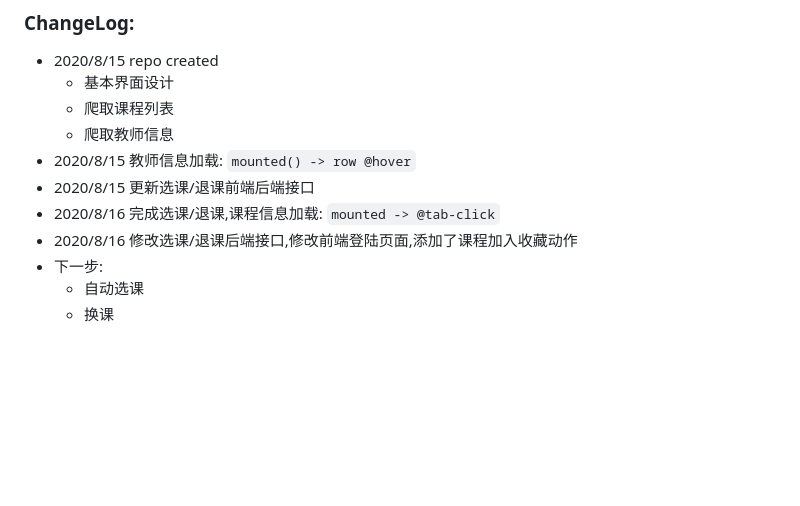
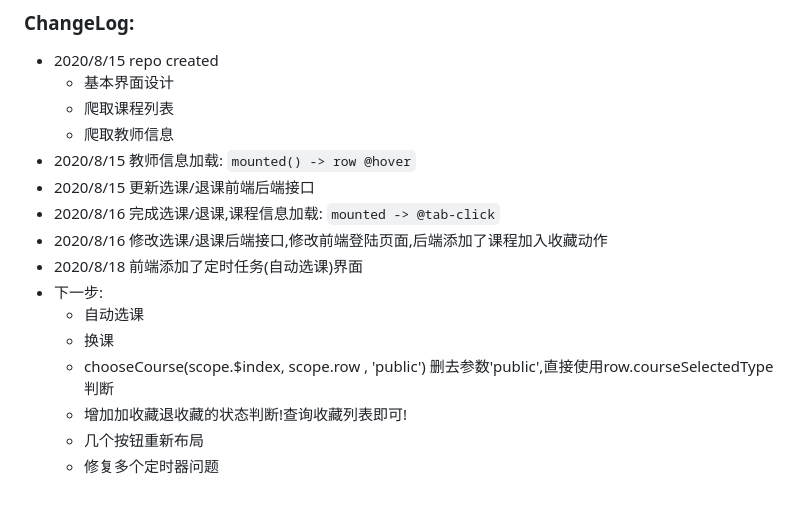
Before and after one commit to wymli/sysu_jwxt_v2, a Markdown page: README.md, the part around the change. Drawn GitHub-style; blank space fills up the shorter version.

Commit message:
前端添加了定时任务界面

```diff
--- a/README.md
+++ b/README.md
@@ -61,7 +61,12 @@
 - 2020/8/15 教师信息加载: `mounted() -> row @hover`
 - 2020/8/15 更新选课/退课前端后端接口
 - 2020/8/16 完成选课/退课,课程信息加载: `mounted -> @tab-click`
-- 2020/8/16 修改选课/退课后端接口,修改前端登陆页面,添加了课程加入收藏动作
+- 2020/8/16 修改选课/退课后端接口,修改前端登陆页面,后端添加了课程加入收藏动作
+- 2020/8/18 前端添加了定时任务(自动选课)界面
 - 下一步:
   - 自动选课
   - 换课
+  - chooseCourse(scope.$index, scope.row , 'public') 删去参数'public',直接使用row.courseSelectedType判断
+  - 增加加收藏退收藏的状态判断!查询收藏列表即可!
+  - 几个按钮重新布局
+  - 修复多个定时器问题
```
Also changed, not shown: view/pic/captcha.jpg, 4 other files.
